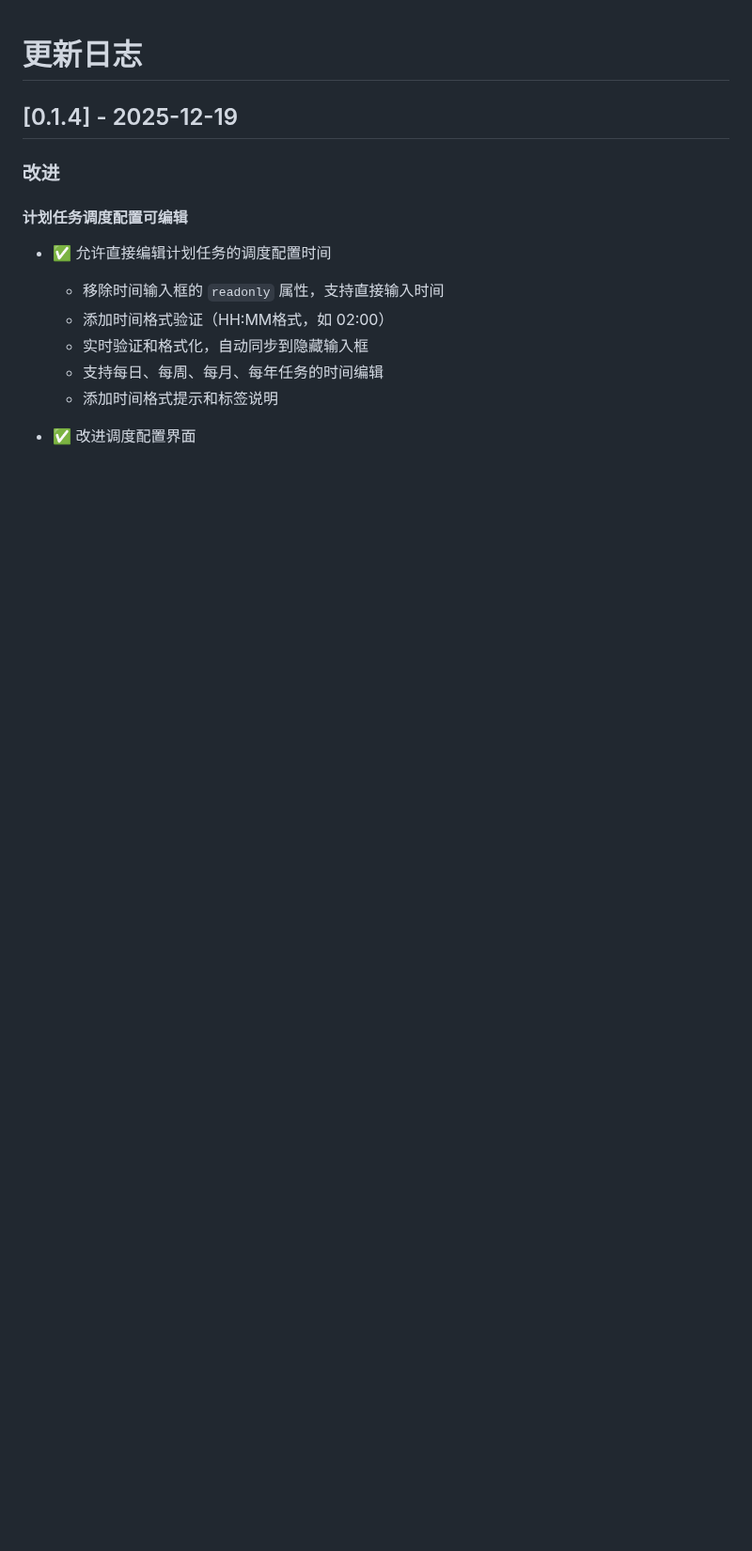
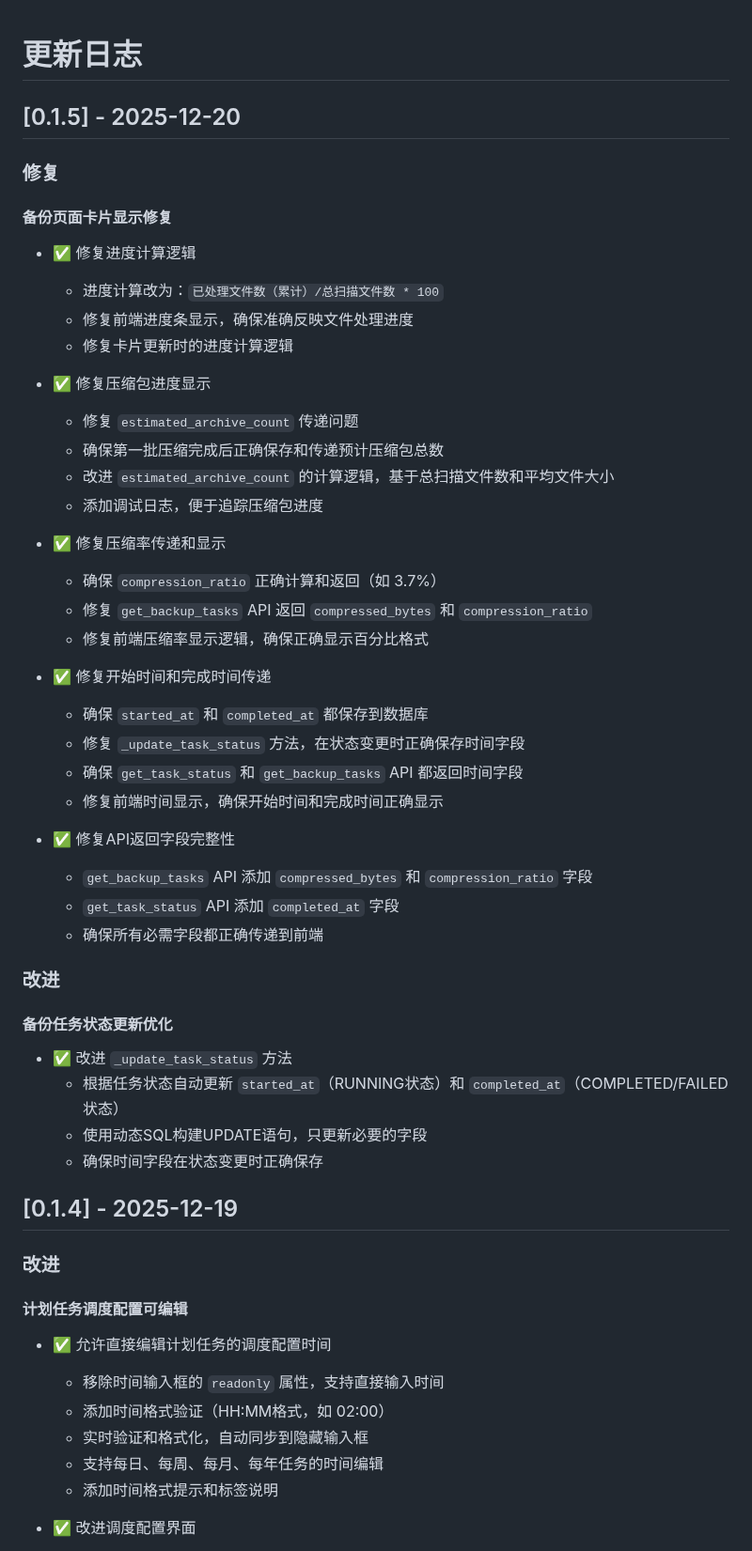
Before and after one commit to grigs28/TAF, a Markdown page: CHANGELOG.md, the part around the change. Shown at 94% size. GitHub-like rendering; blank space fills up the shorter version.

Commit message:
chore: upgrade CHANGELOG to v0.1.5 - fix backup page card display issues

```diff
--- a/CHANGELOG.md
+++ b/CHANGELOG.md
@@ -1,4 +1,44 @@
 # 更新日志
+
+## [0.1.5] - 2025-12-20
+
+### 修复
+
+#### 备份页面卡片显示修复
+- ✅ 修复进度计算逻辑
+  - 进度计算改为：`已处理文件数（累计）/总扫描文件数 * 100`
+  - 修复前端进度条显示，确保准确反映文件处理进度
+  - 修复卡片更新时的进度计算逻辑
+
+- ✅ 修复压缩包进度显示
+  - 修复 `estimated_archive_count` 传递问题
+  - 确保第一批压缩完成后正确保存和传递预计压缩包总数
+  - 改进 `estimated_archive_count` 的计算逻辑，基于总扫描文件数和平均文件大小
+  - 添加调试日志，便于追踪压缩包进度
+
+- ✅ 修复压缩率传递和显示
+  - 确保 `compression_ratio` 正确计算和返回（如 3.7%）
+  - 修复 `get_backup_tasks` API 返回 `compressed_bytes` 和 `compression_ratio`
+  - 修复前端压缩率显示逻辑，确保正确显示百分比格式
+
+- ✅ 修复开始时间和完成时间传递
+  - 确保 `started_at` 和 `completed_at` 都保存到数据库
+  - 修复 `_update_task_status` 方法，在状态变更时正确保存时间字段
+  - 确保 `get_task_status` 和 `get_backup_tasks` API 都返回时间字段
+  - 修复前端时间显示，确保开始时间和完成时间正确显示
+
+- ✅ 修复API返回字段完整性
+  - `get_backup_tasks` API 添加 `compressed_bytes` 和 `compression_ratio` 字段
+  - `get_task_status` API 添加 `completed_at` 字段
+  - 确保所有必需字段都正确传递到前端
+
+### 改进
+
+#### 备份任务状态更新优化
+- ✅ 改进 `_update_task_status` 方法
+  - 根据任务状态自动更新 `started_at`（RUNNING状态）和 `completed_at`（COMPLETED/FAILED状态）
+  - 使用动态SQL构建UPDATE语句，只更新必要的字段
+  - 确保时间字段在状态变更时正确保存
 
 ## [0.1.4] - 2025-12-19
 
```
